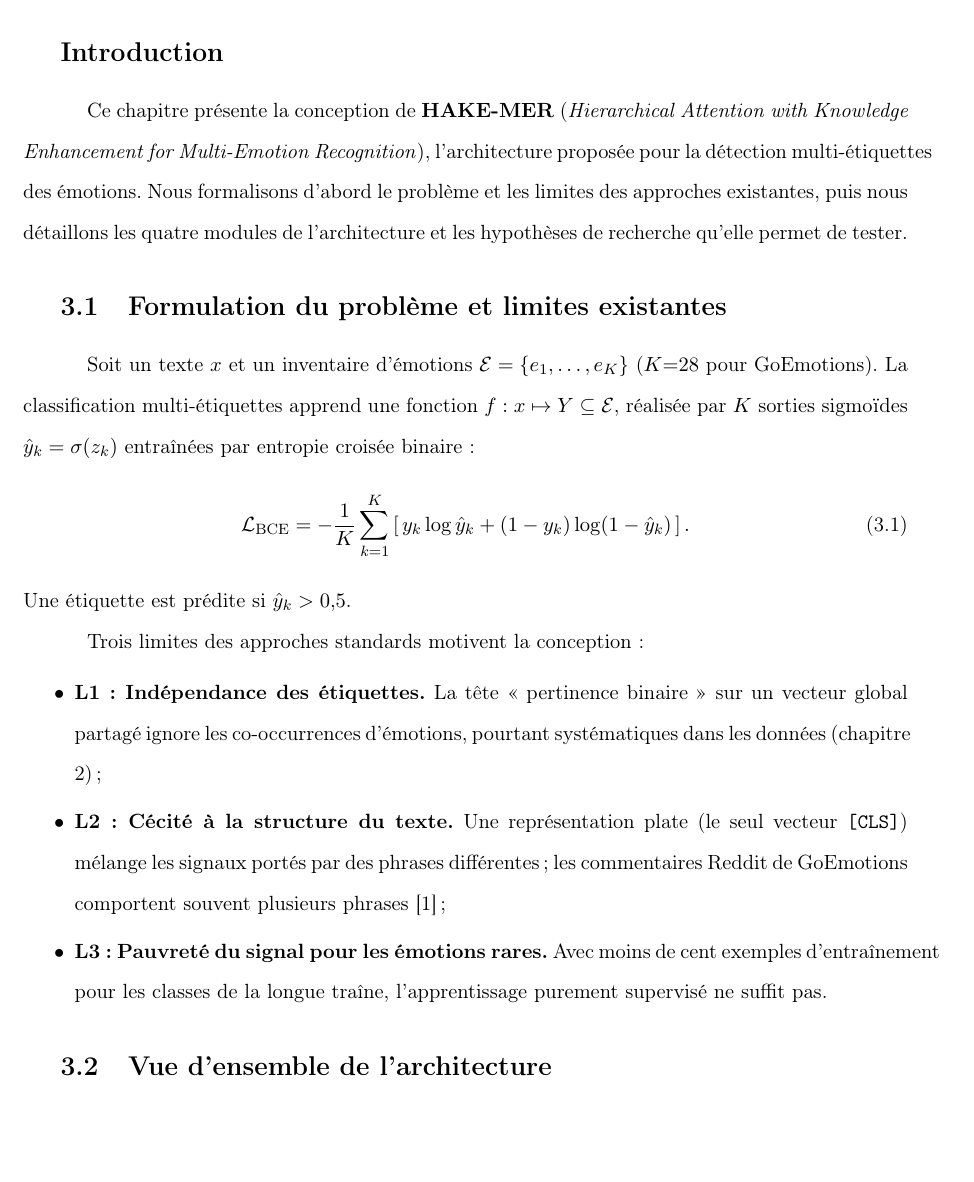
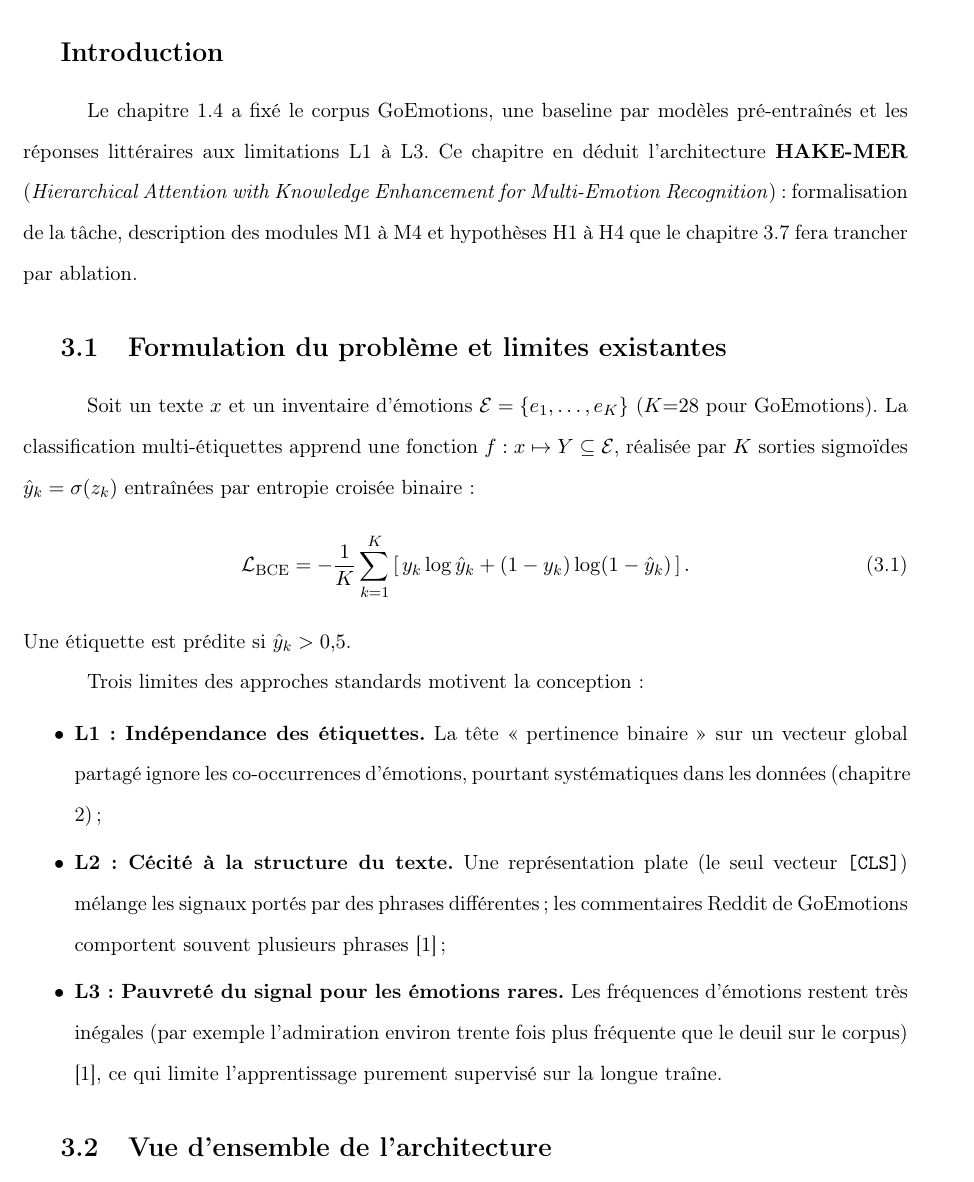
Before and after one commit to khalef-khalil/marii, a LaTeX thesis (main.tex, which reads chap_03.tex): part of page 24 of 37, cut so that both start at the same text, the shorter picture padded with empty space. Compiled offline with pdfLaTeX.

Commit message:
Strengthen chapter 3 integrity, transitions, and M3 specification.
Pick up from chapter 2, cite Demszky for class imbalance, document NRC/SenticNet mapping, and clarify hypotheses without implying measured gains.

Co-authored-by: Cursor <cursoragent@cursor.com>

```diff
--- a/chap_03.tex
+++ b/chap_03.tex
@@ -3,13 +3,13 @@
 
 \section*{Introduction}
 \addcontentsline{toc}{section}{Introduction}
-Ce chapitre présente la conception de \textbf{HAKE-MER}
+Le chapitre~\ref{chap:etat_art} a fixé le corpus GoEmotions, une baseline
+par modèles pré-entraînés et les réponses littéraires aux limitations
+L1 à L3. Ce chapitre en déduit l'architecture \textbf{HAKE-MER}
 (\emph{Hierarchical Attention with Knowledge Enhancement for
-Multi-Emotion Recognition}), l'architecture proposée pour la
-détection multi-étiquettes des émotions. Nous formalisons d'abord le
-problème et les limites des approches existantes, puis nous
-détaillons les quatre modules de l'architecture et les hypothèses de
-recherche qu'elle permet de tester.
+Multi-Emotion Recognition}) : formalisation de la tâche, description
+des modules M1 à M4 et hypothèses H1 à H4 que le
+chapitre~\ref{chap:experimentation} fera trancher par ablation.
 
 \section{Formulation du problème et limites existantes}
 \label{sec:conception-formulation}
@@ -39,9 +39,11 @@ Trois limites des approches standards motivent la conception :
   représentation plate (le seul vecteur \texttt{[CLS]}) mélange les
   signaux portés par des phrases différentes ; les commentaires Reddit
   de GoEmotions comportent souvent plusieurs phrases \cite{demszky2020} ;
-\item \textbf{L3 : Pauvreté du signal pour les émotions rares.} Avec
-  moins de cent exemples d'entraînement pour les classes de la longue
-  traîne, l'apprentissage purement supervisé ne suffit pas.
+\item \textbf{L3 : Pauvreté du signal pour les émotions rares.} Les
+  fréquences d'émotions restent très inégales (par exemple l'admiration
+  environ trente fois plus fréquente que le deuil sur le corpus)
+  \cite{demszky2020}, ce qui limite l'apprentissage purement supervisé
+  sur la longue traîne.
 \end{itemize}
 
 \section{Vue d'ensemble de l'architecture}
```
Also changed, not shown: chap_03.tex (27 more changed lines).
